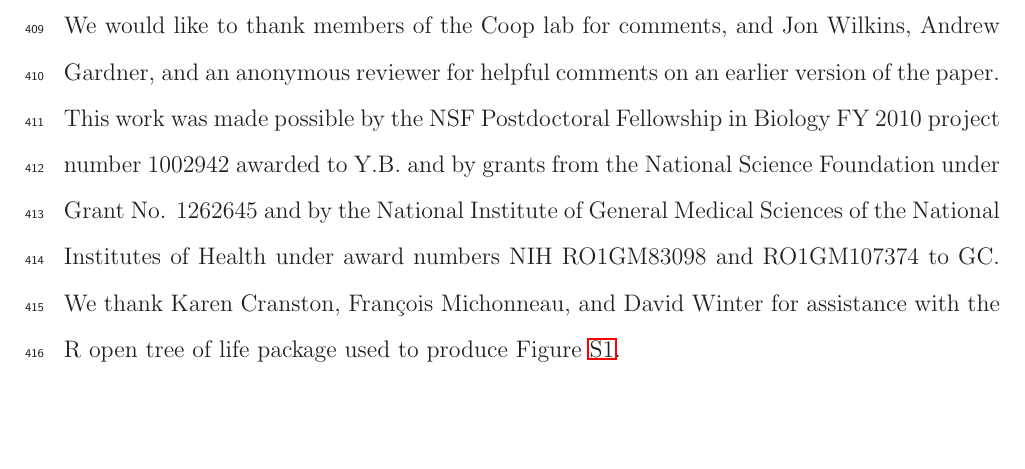
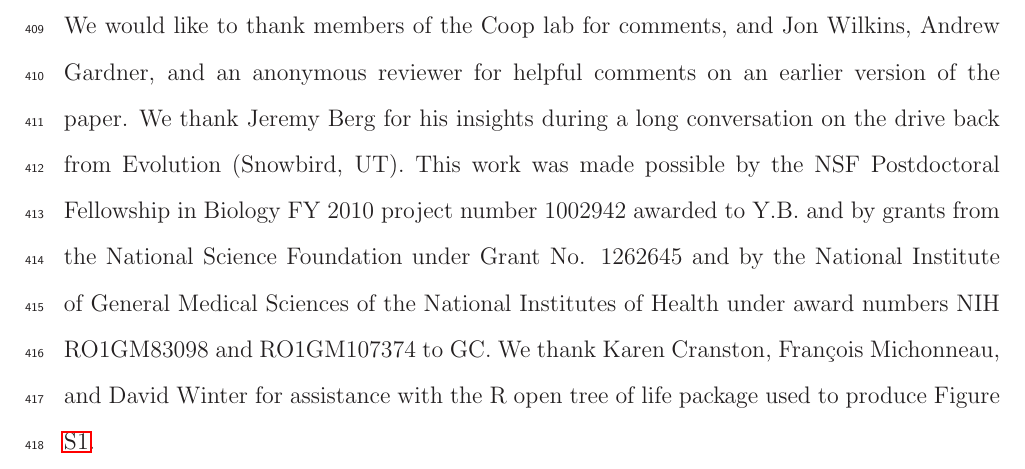
Before and after one commit to cooplab/sperm_dependant_drive, a LaTeX document (writeup_and_notes/evolution/RESUBMISSIONmale_dependent_drive.tex): part of page 18 of 36, cut so that both start at the same text, the shorter picture padded with empty space. Compiled offline with LaTeX, dvips and Ghostscript.

Commit message:
added to acknowledgements

```diff
--- a/writeup_and_notes/evolution/RESUBMISSIONmale_dependent_drive.tex
+++ b/writeup_and_notes/evolution/RESUBMISSIONmale_dependent_drive.tex
@@ -546,7 +546,9 @@ However, given the existence of female meiotic arrest,
 \section*{Acknowledgements}
 We would like to thank members of the Coop lab for comments, and Jon
 Wilkins, Andrew Gardner, and an anonymous reviewer for helpful
-comments on an earlier version of the paper. This work
+comments on an earlier version of the paper. We thank Jeremy Berg for
+his insights during a long conversation on the drive back from
+Evolution (Snowbird, UT). This work
 was made possible by the NSF Postdoctoral Fellowship in Biology FY
 2010 project number 1002942 awarded to Y.B. and by grants from the
 National Science Foundation under Grant No. 1262645 and by the
```
